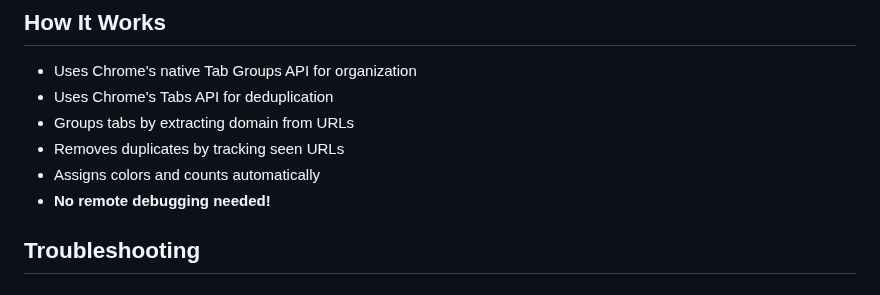
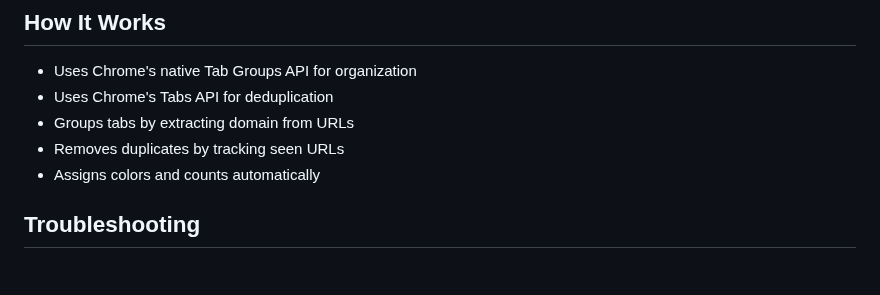
Before and after one commit to malston/chrome-tabs, a Markdown page: README.md, the part around the change. GitHub-like rendering.

Commit message:
docs: Remove outdated implementation note from README

```diff
--- a/README.md
+++ b/README.md
@@ -184,7 +184,6 @@ chrome-tabs/
 - Groups tabs by extracting domain from URLs
 - Removes duplicates by tracking seen URLs
 - Assigns colors and counts automatically
-- **No remote debugging needed!**
 
 ## Troubleshooting
 
```
